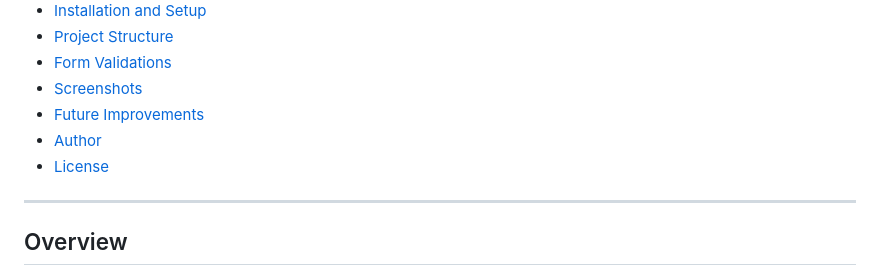
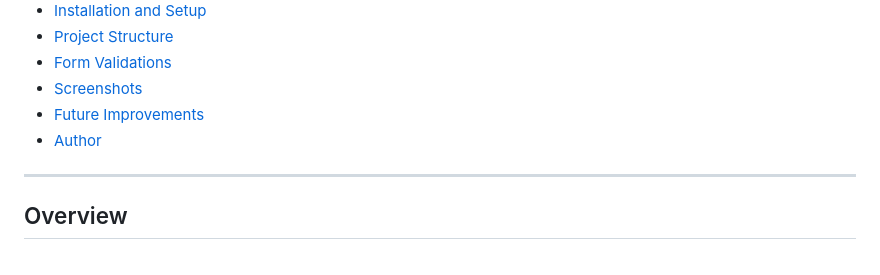
Before and after one commit to Komal994/Registration-Form, a Markdown page: README.md, the part around the change. Rendered like a GitHub page.

Commit message:
Updated README.md with project details

```diff
--- a/README.md
+++ b/README.md
@@ -14,7 +14,7 @@ This project is a web-based **User Registration System** built using **Flask (Py
 - [Screenshots](#screenshots)
 - [Future Improvements](#future-improvements)
 - [Author](#author)
-- [License](#license)
+
 ---
 
 ## Overview
```
